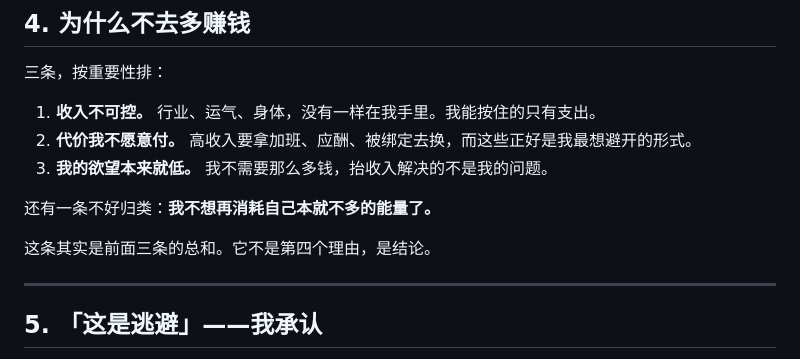
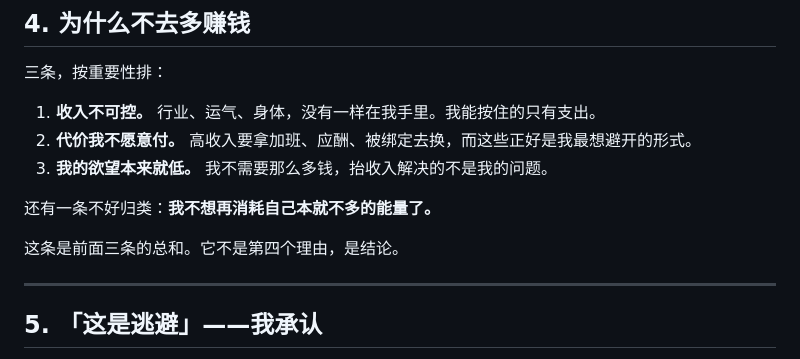
Before and after one commit to SayangChun/FIRE-Progress, a Markdown page: docs/FIRE-WHY.md, the part around the change. GitHub-like rendering.

Commit message:
docs: 去掉《为什么 FIRE》里的一处语气词，与文档风格约定一致

```diff
--- a/docs/FIRE-WHY.md
+++ b/docs/FIRE-WHY.md
@@ -62,7 +62,7 @@ FIRE 是这个问题的答案之一。它不浪漫，它只是被逼出来的一
 
 还有一条不好归类：**我不想再消耗自己本就不多的能量了。**
 
-这条其实是前面三条的总和。它不是第四个理由，是结论。
+这条是前面三条的总和。它不是第四个理由，是结论。
 
 ---
 
```
